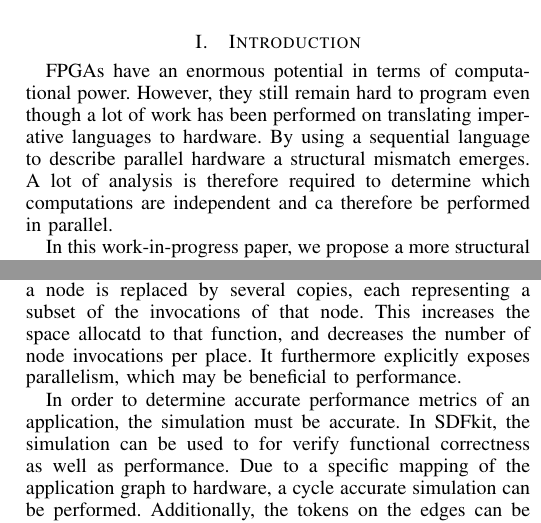
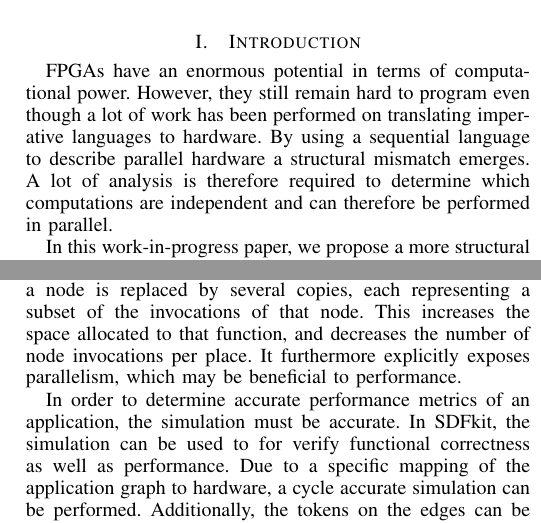
Before and after one commit to rinsewester/SDFkit, a LaTeX paper (paper/paper.tex): two parts of the columns of pages 1 and 2 of 3, joined at a grey line, cut so that both start at the same text. Compiled offline with pdfLaTeX.

Commit message:
A few spelling checks

```diff
--- a/paper/paper.tex
+++ b/paper/paper.tex
@@ -229,7 +229,7 @@
   FPGAs have an enormous potential in terms of computational power.
   However, they still remain hard to program even though a lot of work has been performed on translating imperative languages to hardware.
   By using a sequential language to describe parallel hardware a structural mismatch emerges.
-  A lot of analysis is therefore required to determine which computations are independent and ca therefore be performed in parallel.
+  A lot of analysis is therefore required to determine which computations are independent and can therefore be performed in parallel.
 
   In this work-in-progress paper, we propose a more structural approach to computations.
   As input, a mathematical description of the application is given which is transformed into a CSDF graph.
@@ -296,7 +296,7 @@
   During such an execution, each node may be invoked several times, at different time instants.
 
   By applying an \emph{unfolding} transformation to the graph, a node is replaced by several copies, each representing a subset of the invocations of that node.
-  This increases the space allocatd to that function, and decreases the number of node invocations per place.
+  This increases the space allocated to that function, and decreases the number of node invocations per place.
   It furthermore explicitly exposes parallelism, which may be beneficial to performance.
 
   In order to determine accurate performance metrics of an application, the simulation must be accurate.
```
